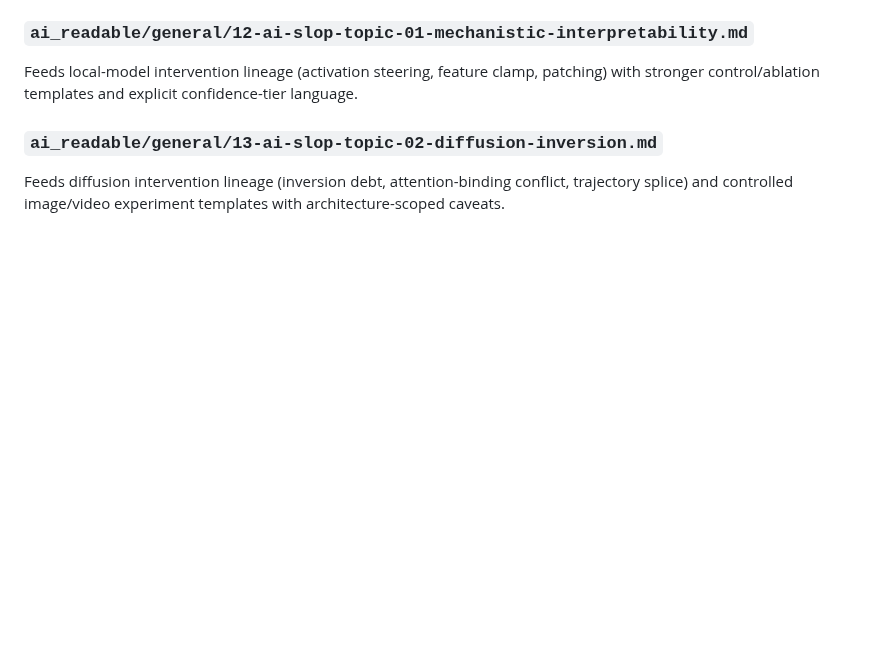
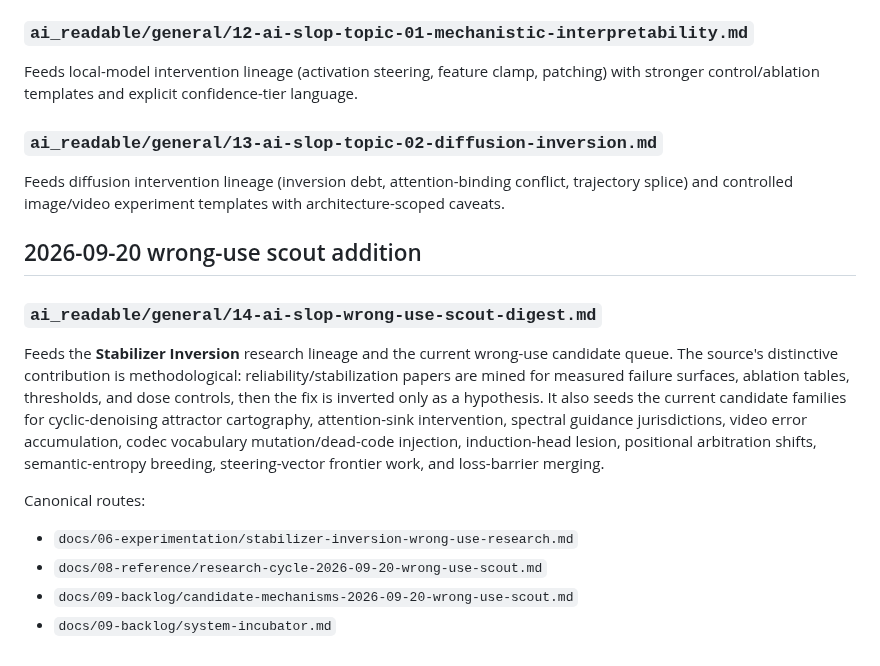
Before and after one commit to merrypranxter/ai_slop, a Markdown page: docs/08-reference/provenance-map.md, the part around the change. Drawn GitHub-style; blank space fills up the shorter version.

Commit message:
Add wrong-use scout lineage to provenance map

```diff
--- a/docs/08-reference/provenance-map.md
+++ b/docs/08-reference/provenance-map.md
@@ -134,3 +134,15 @@ Feeds local-model intervention lineage (activation steering, feature clamp, patc
 
 ### `ai_readable/general/13-ai-slop-topic-02-diffusion-inversion.md`
 Feeds diffusion intervention lineage (inversion debt, attention-binding conflict, trajectory splice) and controlled image/video experiment templates with architecture-scoped caveats.
+
+
+## 2026-09-20 wrong-use scout addition
+
+### `ai_readable/general/14-ai-slop-wrong-use-scout-digest.md`
+Feeds the **Stabilizer Inversion** research lineage and the current wrong-use candidate queue. The source's distinctive contribution is methodological: reliability/stabilization papers are mined for measured failure surfaces, ablation tables, thresholds, and dose controls, then the fix is inverted only as a hypothesis. It also seeds the current candidate families for cyclic-denoising attractor cartography, attention-sink intervention, spectral guidance jurisdictions, video error accumulation, codec vocabulary mutation/dead-code injection, induction-head lesion, positional arbitration shifts, semantic-entropy breeding, steering-vector frontier work, and loss-barrier merging.
+
+Canonical routes:
+- `docs/06-experimentation/stabilizer-inversion-wrong-use-research.md`
+- `docs/08-reference/research-cycle-2026-09-20-wrong-use-scout.md`
+- `docs/09-backlog/candidate-mechanisms-2026-09-20-wrong-use-scout.md`
+- `docs/09-backlog/system-incubator.md`
```
